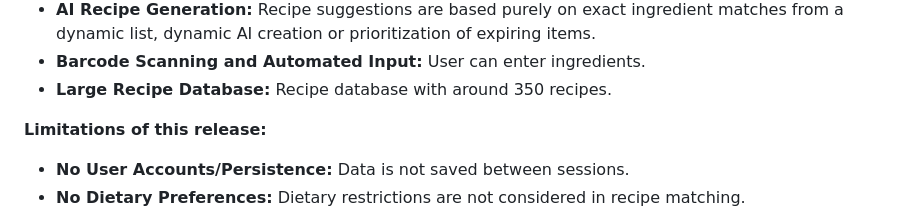
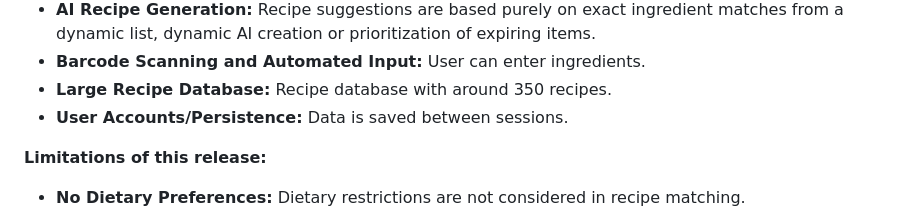
Before and after one commit to ariscamara/EcoEats-Project, a Markdown page: README.md, the part around the change. GitHub-like rendering.

```diff
--- a/README.md
+++ b/README.md
@@ -129,10 +129,10 @@ Roles of Scribe and Tech Support will be shared among all team members.
 * **AI Recipe Generation:** Recipe suggestions are based purely on exact ingredient matches from a dynamic list, dynamic AI creation or prioritization of expiring items.
 * **Barcode Scanning and Automated Input:** User can enter ingredients.
 * **Large Recipe Database:** Recipe database with around 350 recipes.
+* **User Accounts/Persistence:** Data is saved between sessions.
 
 **Limitations of this release:**
 
-* **No User Accounts/Persistence:** Data is not saved between sessions.
 * **No Dietary Preferences:** Dietary restrictions are not considered in recipe matching.
 
 This initial release establishes the foundational web application structure and demonstrates basic recipe retrieval based on user-provided ingredients. Future milestones will build upon this to incorporate the full suite of EcoEats features.
```
